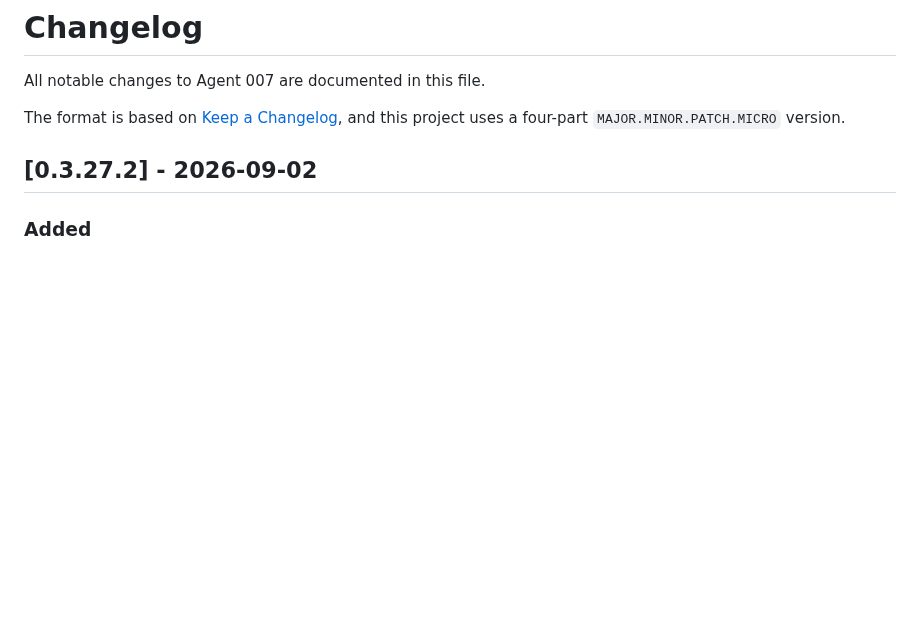
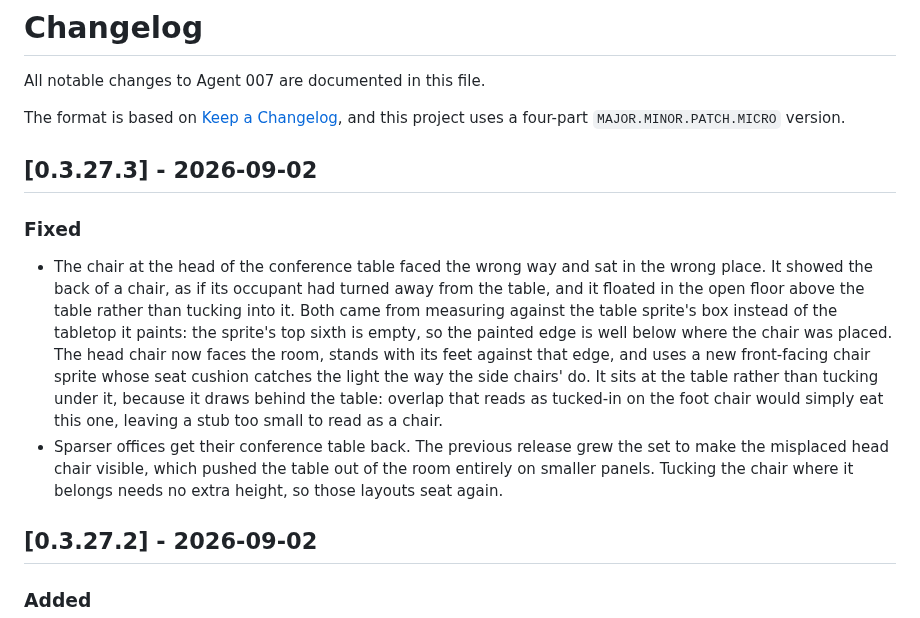
Before and after one commit to bill10/agent-007, a Markdown page: CHANGELOG.md, the part around the change. Drawn GitHub-style; blank space fills up the shorter version.

Commit message:
v0.3.27.3 fix: face the head chair into the room and tuck it under the tabletop (#59)
* fix: face the head chair into the room and tuck it under the tabletop

Two mistakes, both from measuring against the table sprite's box instead
of the tabletop it paints. table_front.png leaves its top 11 of 64 rows
transparent, so the painted edge is 41px below conf.table.y.

The head chair was placed above that y, which put it 63px clear of the
tabletop -- a whole chair floating in the open floor rather than tucked
in at the table. And it reused chair_back.png, the rear view, so the far
end of the table showed a chair whose occupant had turned away from it.

It now tucks 16px under the tabletop's near edge, the mirror of the foot
chair's tuck under the far one, and draws chair_front.png: the same chair
seen from the front, its seat cushion lit the way the side chairs' are.

CONF_HEAD_RISE goes back to 18. The 22 existed only to lift the misplaced
chair into view, and cost 327 of 11,880 swept panel/agent combinations
their conference table. Correct placement needs no extra height, so those
layouts seat again.

Co-Authored-By: Claude Opus 5 (1M context) <noreply@anthropic.com>
Claude-Session: https://claude.ai/code/session_01SY2pjeS6EjPmkzyu93vq2W

* chore: bump version and changelog (v0.3.27.3)

Co-Authored-By: Claude Opus 5 (1M context) <noreply@anthropic.com>
Claude-Session: https://claude.ai/code/session_01SY2pjeS6EjPmkzyu93vq2W

* fix: stand the head chair on the tabletop edge instead of under it

Mirroring the foot chair's 16px tuck was the wrong mirror. The foot chair
draws over the table and keeps its whole body; the head chair draws behind
it, so the same overlap is swallowed and only 32 of its 48px survive — a
stub with no legs and half a back, which reads as a lump rather than a
chair.

Its bottom now sits flush on the tabletop's painted edge, so all of it
shows and it still reads as being at the table. The head sitter already
reaches 18px above the set's y and the chair only reaches 7, so this stays
inside the existing bbox: no placement cost, sweep holds at 8016.

Co-Authored-By: Claude Opus 5 (1M context) <noreply@anthropic.com>
Claude-Session: https://claude.ai/code/session_01SY2pjeS6EjPmkzyu93vq2W

---------

Co-authored-by: Claude Opus 5 (1M context) <noreply@anthropic.com>

```diff
--- a/CHANGELOG.md
+++ b/CHANGELOG.md
@@ -4,6 +4,26 @@ All notable changes to Agent 007 are documented in this file.
 
 The format is based on [Keep a Changelog](https://keepachangelog.com/en/1.1.0/),
 and this project uses a four-part `MAJOR.MINOR.PATCH.MICRO` version.
+
+## [0.3.27.3] - 2026-09-02
+
+### Fixed
+
+- The chair at the head of the conference table faced the wrong way and sat in
+  the wrong place. It showed the back of a chair, as if its occupant had turned
+  away from the table, and it floated in the open floor above the table rather
+  than tucking into it. Both came from measuring against the table sprite's box
+  instead of the tabletop it paints: the sprite's top sixth is empty, so the
+  painted edge is well below where the chair was placed. The head chair now
+  faces the room, stands with its feet against that edge, and uses a new
+  front-facing chair sprite whose seat cushion catches the light the way the
+  side chairs' do. It sits at the table rather than tucking under it, because
+  it draws behind the table: overlap that reads as tucked-in on the foot chair
+  would simply eat this one, leaving a stub too small to read as a chair.
+- Sparser offices get their conference table back. The previous release grew the
+  set to make the misplaced head chair visible, which pushed the table out of
+  the room entirely on smaller panels. Tucking the chair where it belongs needs
+  no extra height, so those layouts seat again.
 
 ## [0.3.27.2] - 2026-09-02
 
```
Also changed, not shown: README.md (+1 -1 lines), public/assets/furniture/chair_front.png (added), 3 other files.
